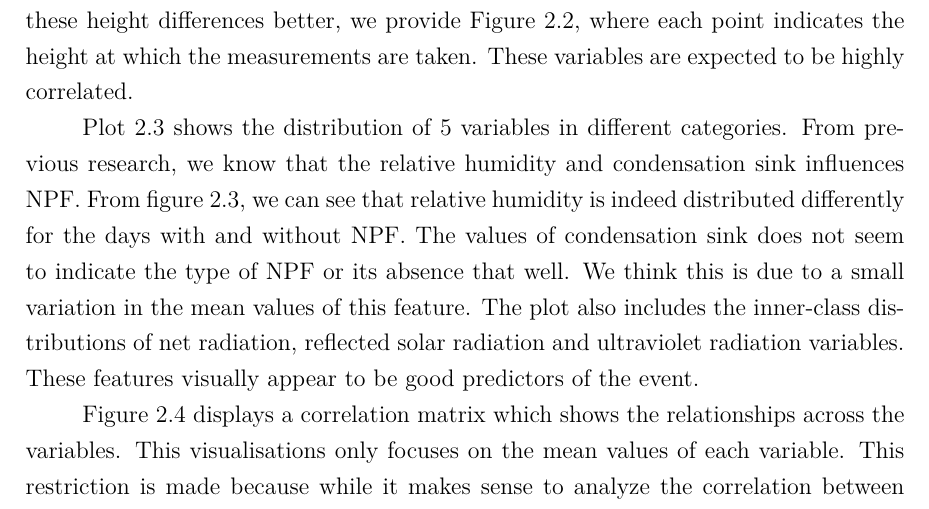
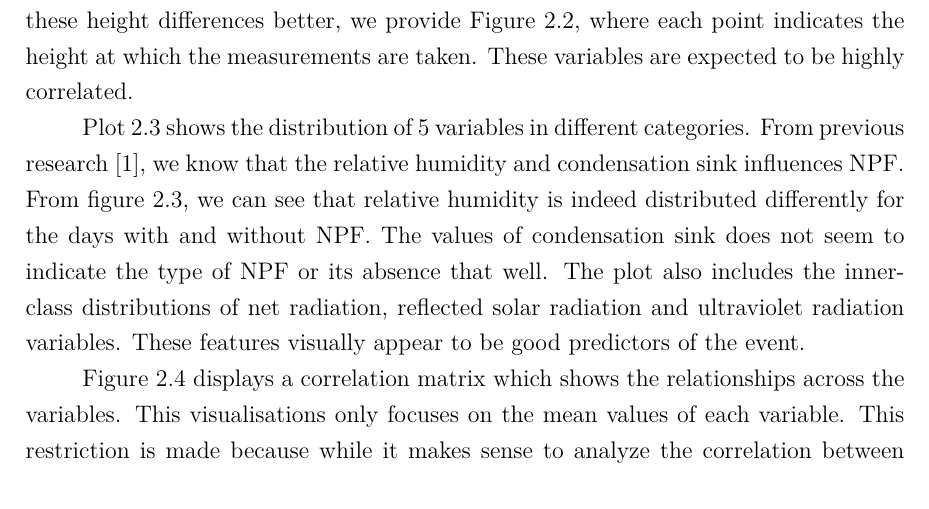
Before and after one commit to Group4-FDA/new-particle-formation, a LaTeX thesis (report/main.tex, which reads report/subfiles/data_exploration.tex): part of page 10 of 25, cut so that both start at the same text. Compiled offline with pdfLaTeX.

Commit message:
add citation, remove _blue_ sentence

```diff
--- a/report/subfiles/data_exploration.tex
+++ b/report/subfiles/data_exploration.tex
@@ -24,7 +24,7 @@ Both datasets contain 50 variables which are mainly measured at the SMEAR II mas
    \label{fig:height}
 \end{figure}
 
-Plot \ref{fig:pair_plot} shows the distribution of 5 variables in different categories. From previous research, we know that the relative humidity and condensation sink influences NPF. From figure \ref{fig:pair_plot}, we can see that relative humidity is indeed distributed differently for the days with and without NPF. The values of condensation sink does not seem to indicate the type of NPF or its absence that well. We think this is due to a small variation in the mean values of this feature. The plot also includes the inner-class distributions of net radiation, reflected solar radiation and ultraviolet radiation variables. These features visually appear to be good predictors of the event.
+Plot \ref{fig:pair_plot} shows the distribution of 5 variables in different categories. From previous research \cite{npf_paper_3}, we know that the relative humidity and condensation sink influences NPF. From figure \ref{fig:pair_plot}, we can see that relative humidity is indeed distributed differently for the days with and without NPF. The values of condensation sink does not seem to indicate the type of NPF or its absence that well. The plot also includes the inner-class distributions of net radiation, reflected solar radiation and ultraviolet radiation variables. These features visually appear to be good predictors of the event.
 
 \begin{figure}
    \centering
```
